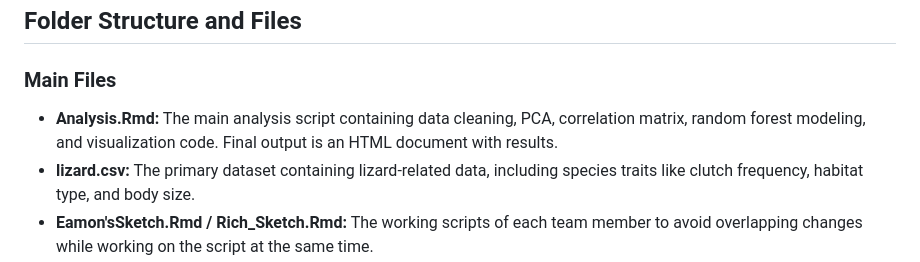
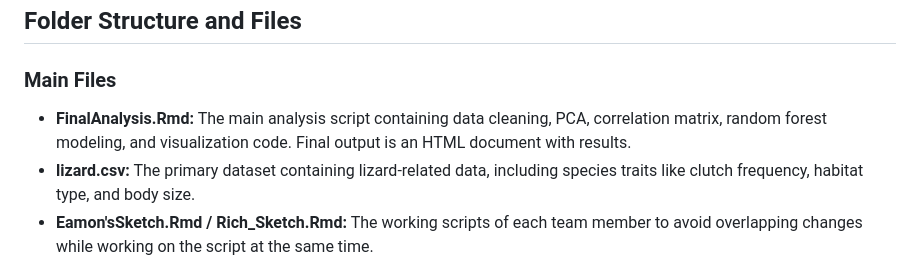
Before and after one commit to EamonOCathain/MathematicalTools, a Markdown page: README.md, the part around the change. Rendered like a GitHub page.

```diff
--- a/README.md
+++ b/README.md
@@ -12,7 +12,7 @@ The repository contains R Markdown files (<code>.Rmd</code>) for conducting and
 
 <h3 style="font-size:20px;">Main Files</h3>
 <ul style="font-size:16px;">
-  <li><strong>Analysis.Rmd:</strong> The main analysis script containing data cleaning, PCA, correlation matrix, random forest modeling, and visualization code. Final output is an HTML document with results.</li>
+  <li><strong>FinalAnalysis.Rmd:</strong> The main analysis script containing data cleaning, PCA, correlation matrix, random forest modeling, and visualization code. Final output is an HTML document with results.</li>
   <li><strong>lizard.csv:</strong> The primary dataset containing lizard-related data, including species traits like clutch frequency, habitat type, and body size.</li>
   <li><strong>Eamon'sSketch.Rmd / Rich_Sketch.Rmd:</strong> The working scripts of each team member to avoid overlapping changes while working on the script at the same time.</li>
   <li><strong>Eamon'sOld.Rmd:</strong> A previous version of the working script.</li>
```
